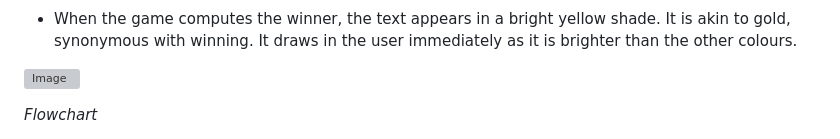
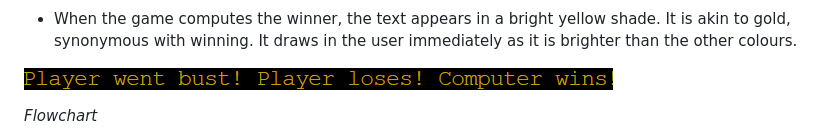
Before and after one commit to erincunningham7/project-portfolio-three, a Markdown page: README.md, the part around the change. Drawn GitHub-style; grey boxes are pictures that could not be loaded.

Commit message:
Fix image error in readme file

```diff
--- a/README.md
+++ b/README.md
@@ -47,7 +47,7 @@ This is a simple blackjack game. This python game has all the attributes of the
 
 * When the game computes the winner, the text appears in a bright yellow shade. It is akin to gold, synonymous with winning. It draws in the user immediately as it is brighter than the other colours.
 
-![Image](images/color-scheme-winner)
+![Image](images/color-scheme-winner.png)
 
 *Flowchart*
 
```
